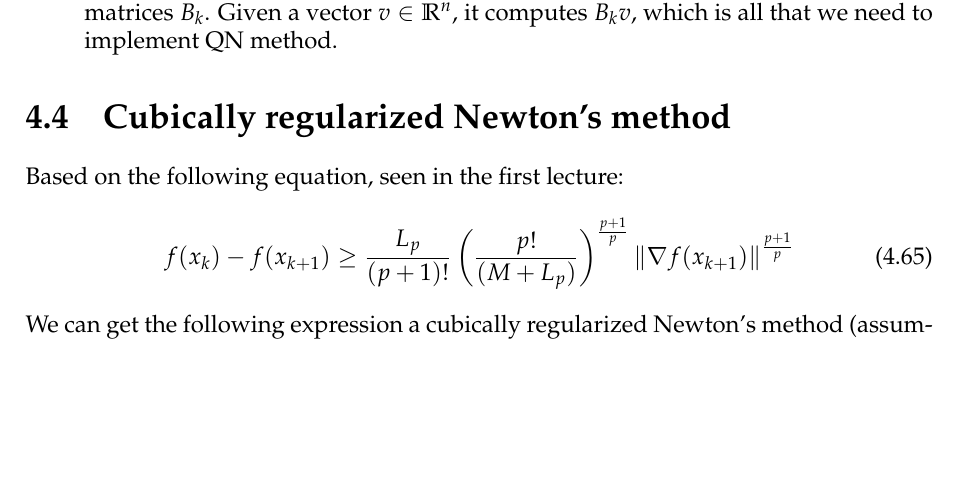
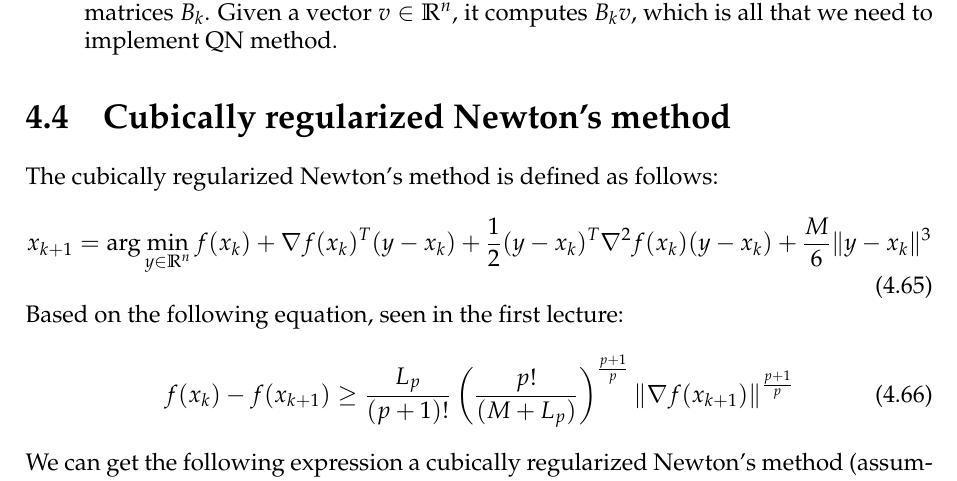
Before and after one commit to SimonDesmidt/Syntheses, a LaTeX thesis (LINMA2460/LINMA2460.tex): part of page 17 of 36, cut so that both start at the same text, the shorter picture padded with empty space. Compiled offline with pdfLaTeX.

Commit message:
Add little thing LINMA2460

```diff
--- a/LINMA2460/LINMA2460.tex
+++ b/LINMA2460/LINMA2460.tex
@@ -684,6 +684,10 @@ Using linear algebra, we can compute:\\
 	\item The LBFGS is a low memory of BFGS, that does not require the storage of the matrices $B_k$. Given a vector $v \in \R^n$, it computes $B_kv$, which is all that we need to implement QN method.
 \end{itemize}
 \section{Cubically regularized Newton's method}
+The cubically regularized Newton's method is defined as follows:
+\begin{equation}\label{eq:cubically_regularized_newton}
+	x_{k+1} = \arg \min_{y \in \R^n} f(x_k) + \nabla f(x_k)^T (y-x_k) + \frac{1}{2} (y-x_k)^T \nabla^2 f(x_k) (y-x_k) + \frac{M}{6} \|y-x_k\|^3
+\end{equation}
 Based on the following equation, seen in the first lecture:
 \begin{equation}
 	f(x_k) - f(x_{k+1}) \geq \frac{L_p}{(p+1)!} \left(\frac{p!}{(M+L_p)}\right)^{\frac{p+1}{p}} \|\nabla f(x_{k+1})\|^{\frac{p+1}{p}}
```
Also changed, not shown: LINMA2460/LINMA2460.pdf.
